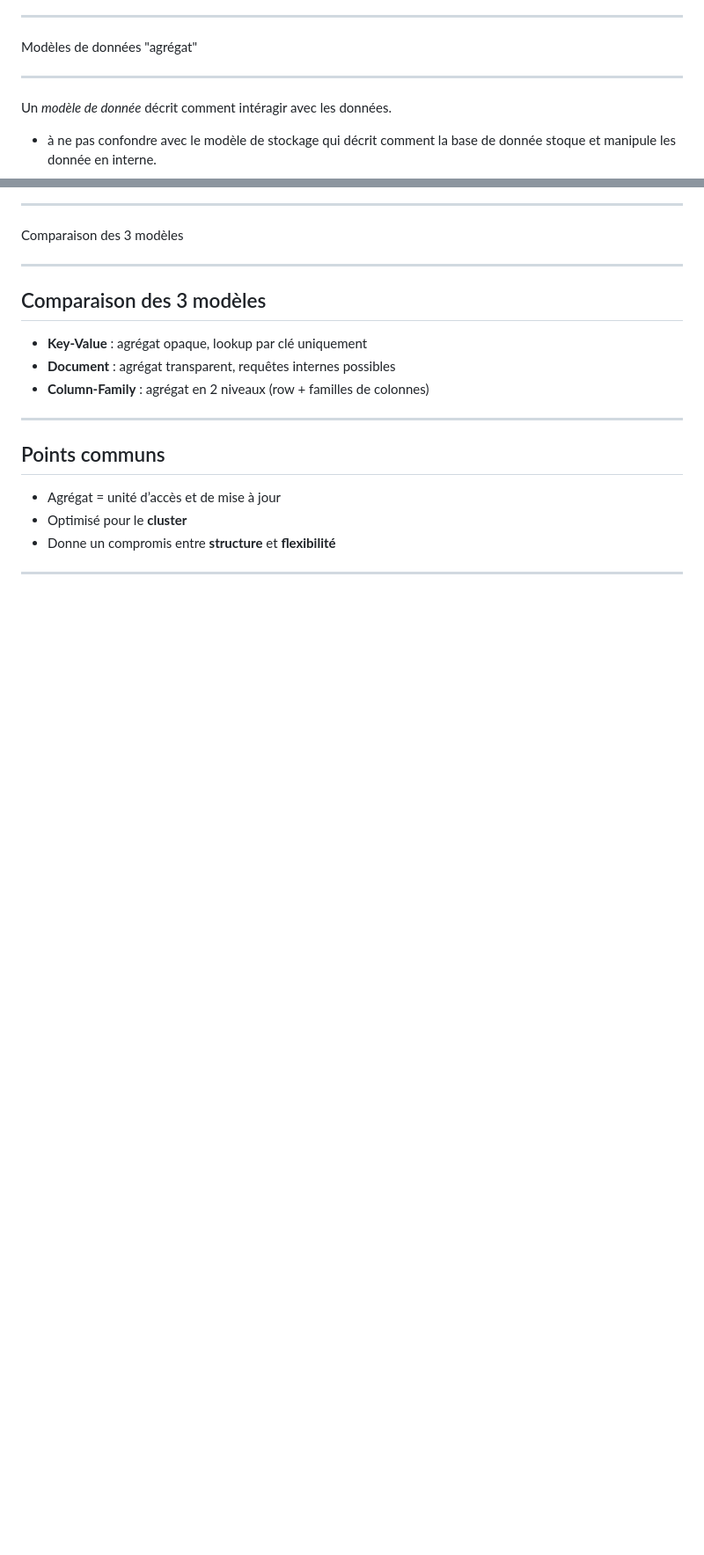
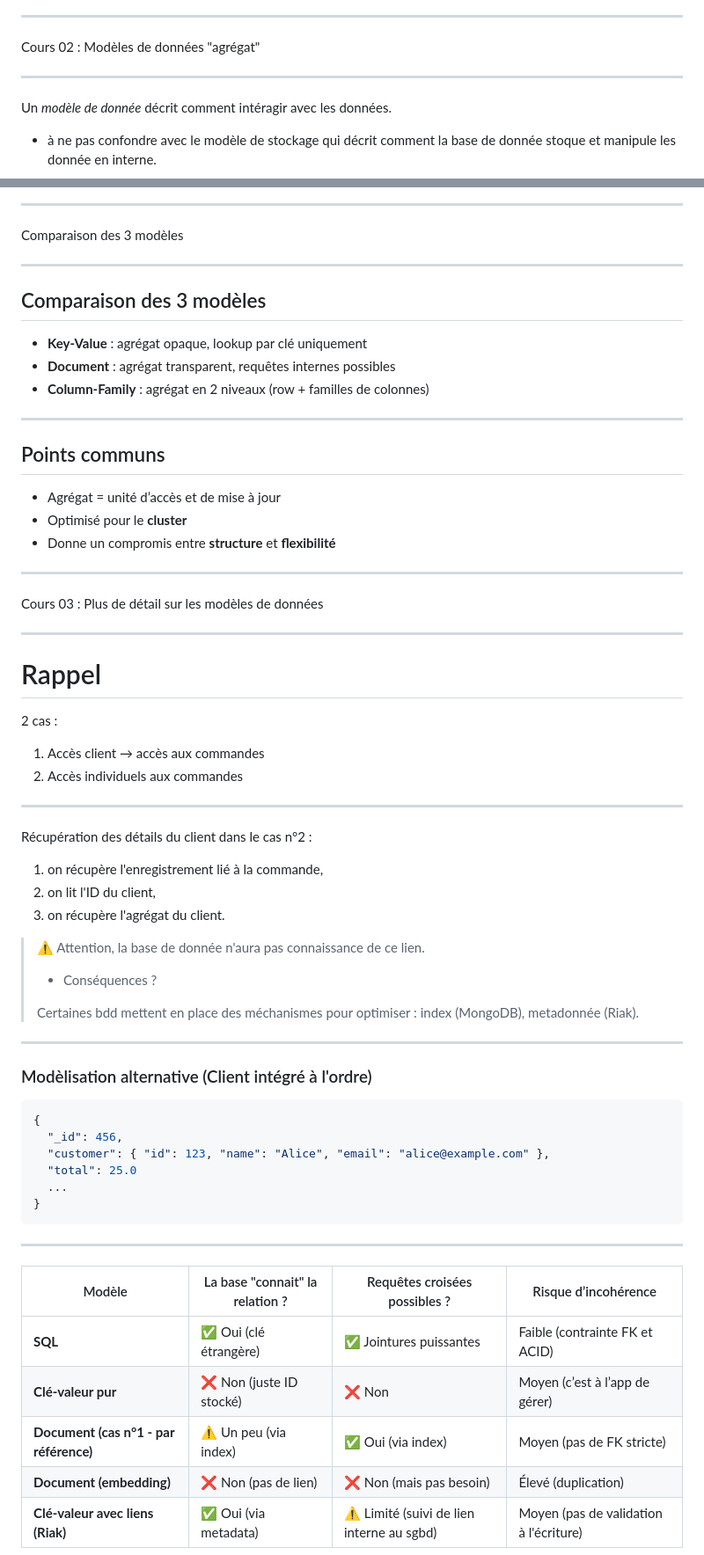
Before and after one commit to esibru/5don4d-theorie, a Markdown page: slides/Slides.md, 2 parts joined by grey strips. Shown at 88% size. GitHub-like rendering; blank space fills up the shorter version.

Commit message:
cours 03 - en cours

````diff
--- a/slides/Slides.md
+++ b/slides/Slides.md
@@ -395,7 +395,7 @@ Au final, il est préférable de voir le NoSQL comme une mouvence. Stocker les d
 ---
 <!-- _class: transition2 -->
 
-Modèles de données "agrégat"
+Cours 02 : Modèles de données "agrégat"
 
 ---
 
@@ -732,3 +732,51 @@ Comparaison des 3 modèles
 
 ---
 
+<!-- _class: transition2 -->
+
+Cours 03 : Plus de détail sur les modèles de données
+
+---
+
+# Rappel
+
+2 cas :
+
+1. Accès client → accès aux commandes
+1. Accès individuels aux commandes
+
+---
+
+Récupération des détails du client dans le cas n°2 :
+
+1. on récupère l'enregistrement lié à la commande,
+2. on lit l'ID du client,
+3. on récupère l'agrégat du client.
+
+> ⚠️ Attention, la base de donnée n'aura pas connaissance de ce lien.
+>    * Conséquences ?
+>
+> Certaines bdd mettent en place des méchanismes pour optimiser : index (MongoDB), metadonnée (Riak).
+---
+
+### Modèlisation alternative (Client intégré à l'ordre)
+
+``` json
+{
+  "_id": 456,
+  "customer": { "id": 123, "name": "Alice", "email": "alice@example.com" },
+  "total": 25.0
+  ...
+}
+```
+
+---
+
+| Modèle                  | La base "connait" la relation ? | Requêtes croisées possibles ? | Risque d’incohérence |
+|--------------------------|----------------------------------|--------------------------------|-----------------------|
+| **SQL**                 | ✅ Oui (clé étrangère)           | ✅ Jointures puissantes         | Faible (contrainte FK et ACID) |
+| **Clé-valeur pur**      | ❌ Non (juste ID stocké)        | ❌ Non                          | Moyen (c’est à l’app de gérer) |
+| **Document (cas n°1 - par référence)** | ⚠️ Un peu (via index)          | ✅ Oui (via index)              | Moyen (pas de FK stricte) |
+| **Document (embedding)** | ❌ Non (pas de lien)            | ❌ Non  (mais pas besoin)    | Élevé (duplication) |
+| **Clé-valeur avec liens (Riak)** | ✅ Oui (via metadata)        | ⚠️ Limité (suivi de lien interne au sgbd)        | Moyen (pas de validation à l'écriture)|
+
````
Also changed, not shown: other parts of slides/Slides.md (+75 -7 lines), slides/img/graph-structure-example.png (added), 1 other file.
